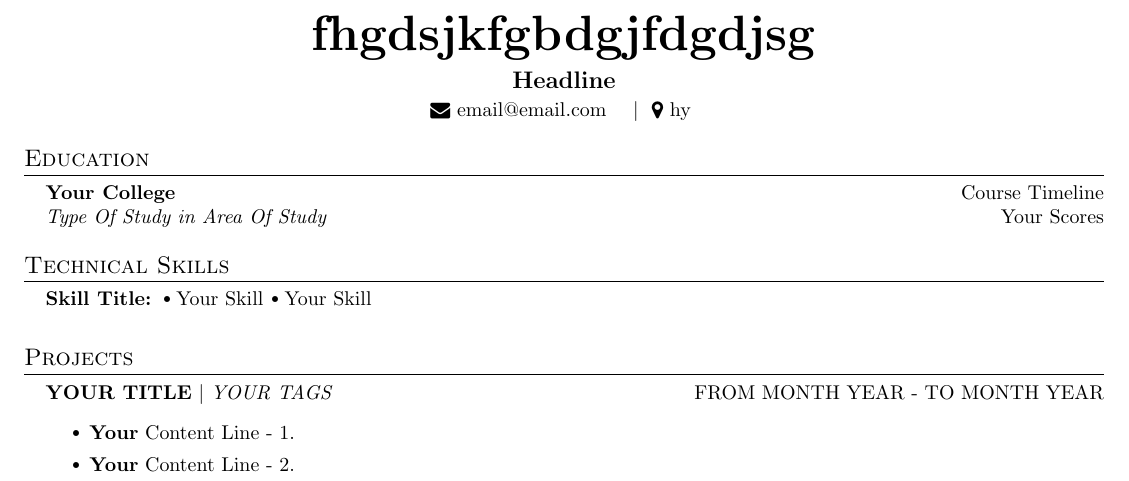
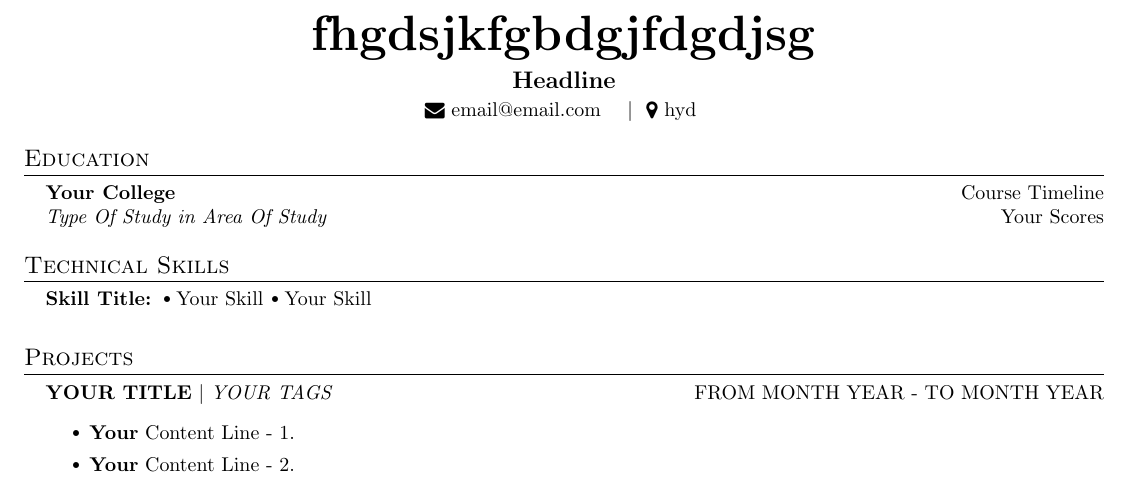
Before and after one commit to chsanto2712/chsanto2712, a LaTeX document (t-2.tex): part of the page, cut so that both start at the same text. Compiled offline with pdfLaTeX.

Commit message:
Resume updated at Tue Feb 27 2024 11:38:18 GMT+0530 (India Standard Time)

```diff
--- a/t-2.tex
+++ b/t-2.tex
@@ -40,7 +40,7 @@
       \href{mailto:email@email.com}{\raisebox{-0.05\height}\faEnvelope \ email@email.com}
        \
        \
-      \ $|$ \ {\raisebox{-0.05\height}\faMapMarker \ hy} \ \
+      \ $|$ \ {\raisebox{-0.05\height}\faMapMarker \ hyd} \ \
     \end{center}
 
 
```
